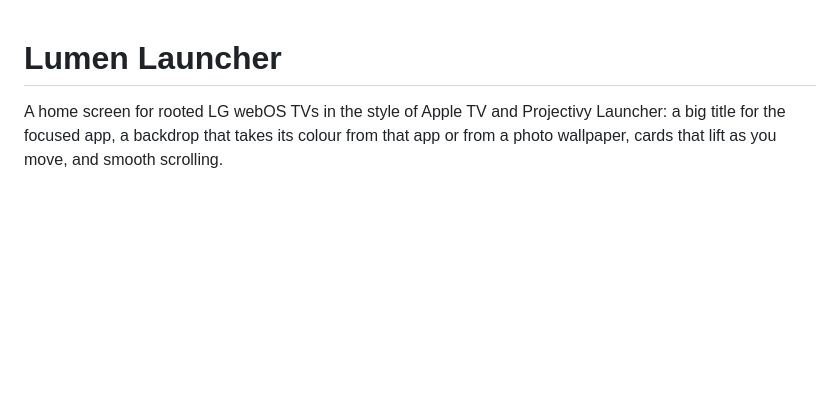
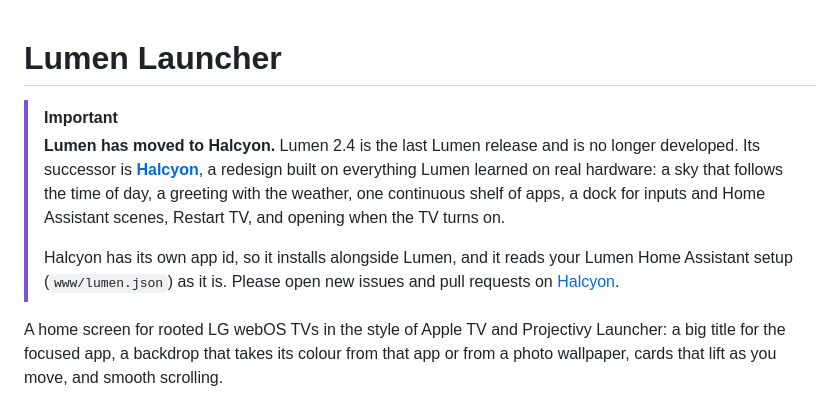
Before and after one commit to ipatek420/Lumen-Launcher, a Markdown page: README.md, the part around the change. GitHub-like rendering; blank space fills up the shorter version.

Commit message:
docs: Lumen has moved to Halcyon
Lumen 2.4 is the last Lumen release. Point visitors, contributors and
coding agents to its successor, github.com/ipatek420/Halcyon, which
installs alongside Lumen and reads Lumen's Home Assistant setup as is.

Claude-Session: https://claude.ai/code/session_01Y1zzSoQX2amUnpwNmWe3DT

```diff
--- a/README.md
+++ b/README.md
@@ -1,4 +1,9 @@
 # Lumen Launcher
+
+> [!IMPORTANT]
+> **Lumen has moved to Halcyon.** Lumen 2.4 is the last Lumen release and is no longer developed. Its successor is **[Halcyon](https://github.com/ipatek420/halcyon)**, a redesign built on everything Lumen learned on real hardware: a sky that follows the time of day, a greeting with the weather, one continuous shelf of apps, a dock for inputs and Home Assistant scenes, Restart TV, and opening when the TV turns on.
+>
+> Halcyon has its own app id, so it installs alongside Lumen, and it reads your Lumen Home Assistant setup (`www/lumen.json`) as it is. Please open new issues and pull requests on [Halcyon](https://github.com/ipatek420/halcyon).
 
 A home screen for rooted LG webOS TVs in the style of Apple TV and Projectivy Launcher: a big title for the focused app, a backdrop that takes its colour from that app or from a photo wallpaper, cards that lift as you move, and smooth scrolling.
 
```
Also changed, not shown: CLAUDE.md (+2 -0 lines).
